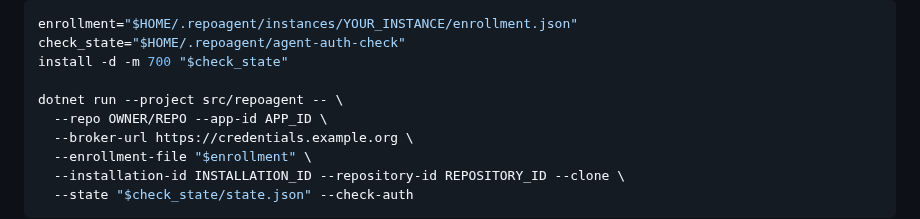
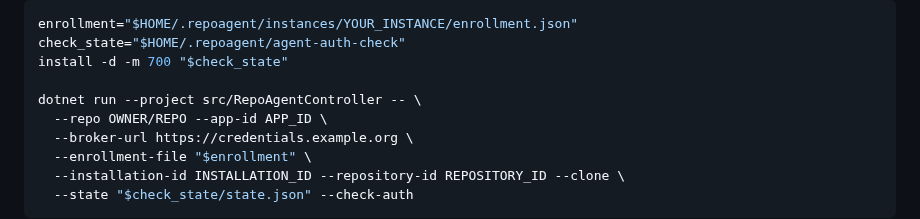
Before and after one commit to repoagent/controller, a Markdown page: docs/github-app-auth.md, the part around the change. Drawn GitHub-style.

Commit message:
docs(controller): restore source project path in App setup example
Fixes the #334 review finding for #332: the installed command is repoagent, while dotnet run still selects the existing src/RepoAgentController project.

```diff
--- a/docs/github-app-auth.md
+++ b/docs/github-app-auth.md
@@ -49,7 +49,7 @@ enrollment="$HOME/.repoagent/instances/YOUR_INSTANCE/enrollment.json"
 check_state="$HOME/.repoagent/agent-auth-check"
 install -d -m 700 "$check_state"
 
-dotnet run --project src/repoagent -- \
+dotnet run --project src/RepoAgentController -- \
   --repo OWNER/REPO --app-id APP_ID \
   --broker-url https://credentials.example.org \
   --enrollment-file "$enrollment" \
```
